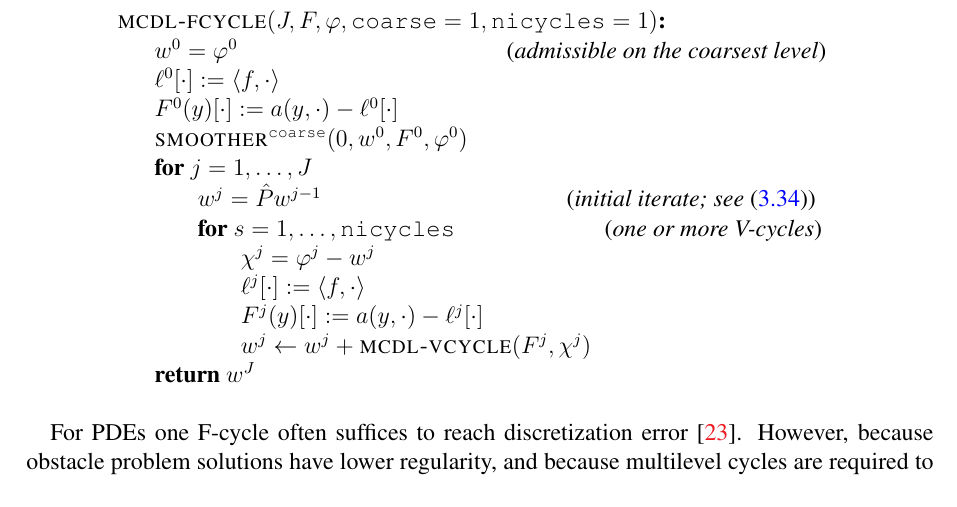
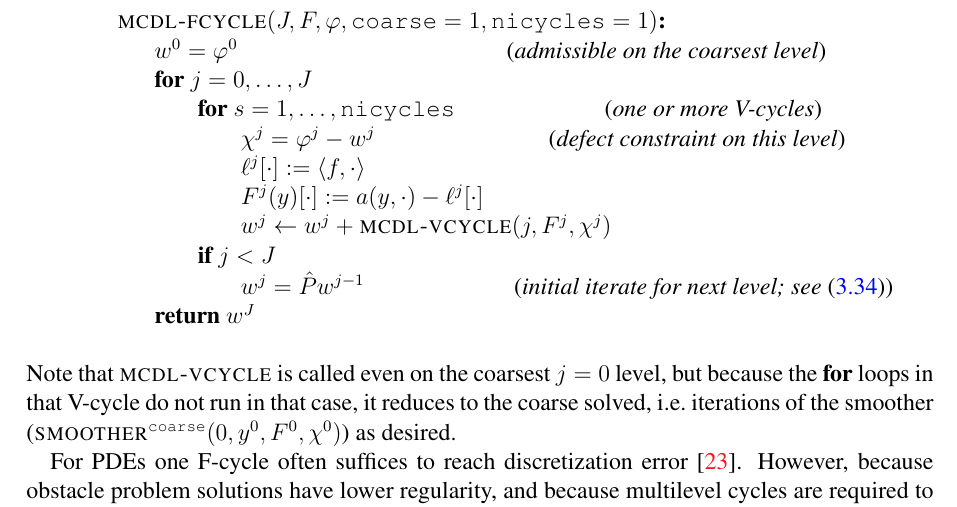
Before and after one commit to bueler/mg-glaciers, a LaTeX paper (paper/review.tex): part of page 30 of 37, cut so that both start at the same text. Compiled offline with pdfLaTeX.

Commit message:
Rewrite F-cycle to be simpler, and as implemented.

```diff
--- a/paper/review.tex
+++ b/paper/review.tex
@@ -854,18 +854,17 @@ After creating this initial iterate in $\mathcal{V}^j$ we do one or more V-cycle
 \begin{pseudo*} \label{ps:mcdl-fcycle}
 \pr{mcdl-fcycle}(J,F,\varphi,\id{coarse}=1,\id{nicycles}=1)\text{:} \\+
     $w^0=\varphi^0$ \qquad\qquad\qquad\qquad\qquad\quad \ct{admissible on the coarsest level} \\
-    $\ell^0[\cdot] := \ip{f}{\cdot}$ \\
-    $F^0(y)[\cdot] := a(y,\cdot) - \ell^0[\cdot]$ \\
-    $\pr{smoother}^{\id{coarse}}(0,w^0,F^0,\varphi^0)$ \\
-    for $j=1,\dots,J$ \\+
-        $w^j = \hat P w^{j-1}$ \qquad\qquad\qquad\qquad\qquad \ct{initial iterate; see \eqref{eq:solutionprolongation}} \\
+    for $j=0,\dots,J$ \\+
         for $s=1,\dots,\id{nicycles}$ \qquad\qquad\qquad \ct{one or more V-cycles} \\+
-            $\chi^j = \varphi^j - w^j$ \\
+            $\chi^j = \varphi^j - w^j$ \qquad\qquad\qquad\quad \ct{defect constraint on this level} \\
             $\ell^j[\cdot] := \ip{f}{\cdot}$ \\
             $F^j(y)[\cdot] := a(y,\cdot) - \ell^j[\cdot]$ \\
-            $w^j \gets w^j+\pr{mcdl-vcycle}(F^j,\chi^j)$ \\--
+            $w^j \gets w^j+\pr{mcdl-vcycle}(j,F^j,\chi^j)$ \\-
+        if $j < J$ \\+
+            $w^j = \hat P w^{j-1}$ \qquad\qquad\qquad \ct{initial iterate for next level; see \eqref{eq:solutionprolongation}} \\--
     return $w^J$
 \end{pseudo*}
+Note that \pr{mcdl-vcycle} is called even on the coarsest $j=0$ level, but because the \textbf{for} loops in that V-cycle do not run in that case, it reduces to the coarse solved, i.e.~iterations of the smoother ($\pr{smoother}^{\id{coarse}}(0,y^0,F^0,\chi^0)$) as desired.
 
 For PDEs one F-cycle often suffices to reach discretization error \cite{Trottenbergetal2001}.  However, because obstacle problem solutions have lower regularity, and because multilevel cycles are required to both remove low frequencies from the error \emph{and} find the discrete free boundary, we will use the F-cycle to generate the initial iterate for \pr{mcdl-solver}.  That is, in practice we do additional V-cycles after applying \pr{mcdl-fcycle}.
 
```
Also changed, not shown: paper/review.tex (4 more changed lines).
